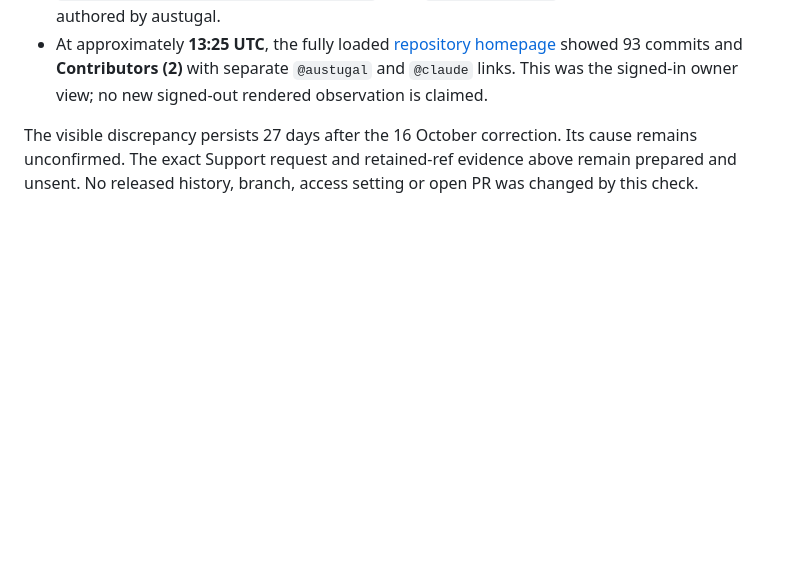
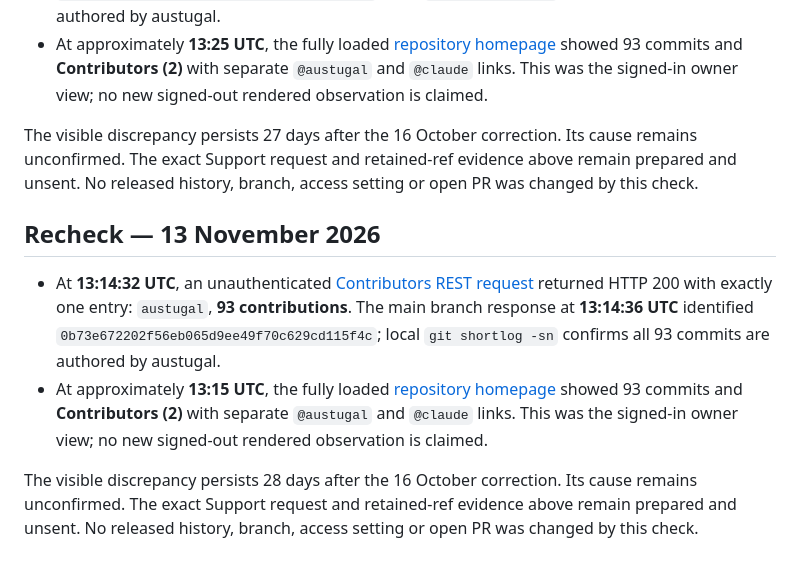
Before and after one commit to austugal/lantern, a Markdown page: docs/CONTRIBUTOR-SUPPORT-EVIDENCE-2026-10-29.md, the part around the change. Drawn GitHub-style; blank space fills up the shorter version.

Commit message:
docs: refresh contributor discrepancy evidence

```diff
--- a/docs/CONTRIBUTOR-SUPPORT-EVIDENCE-2026-10-29.md
+++ b/docs/CONTRIBUTOR-SUPPORT-EVIDENCE-2026-10-29.md
@@ -115,3 +115,10 @@ The visible discrepancy persists 26 days after the 16 October correction. Its ca
 - At approximately **13:25 UTC**, the fully loaded [repository homepage](https://github.com/austugal/lantern) showed 93 commits and **Contributors (2)** with separate `@austugal` and `@claude` links. This was the signed-in owner view; no new signed-out rendered observation is claimed.
 
 The visible discrepancy persists 27 days after the 16 October correction. Its cause remains unconfirmed. The exact Support request and retained-ref evidence above remain prepared and unsent. No released history, branch, access setting or open PR was changed by this check.
+
+## Recheck — 13 November 2026
+
+- At **13:14:32 UTC**, an unauthenticated [Contributors REST request](https://api.github.com/repos/austugal/lantern/contributors?anon=1) returned HTTP 200 with exactly one entry: `austugal`, **93 contributions**. The main branch response at **13:14:36 UTC** identified `0b73e672202f56eb065d9ee49f70c629cd115f4c`; local `git shortlog -sn` confirms all 93 commits are authored by austugal.
+- At approximately **13:15 UTC**, the fully loaded [repository homepage](https://github.com/austugal/lantern) showed 93 commits and **Contributors (2)** with separate `@austugal` and `@claude` links. This was the signed-in owner view; no new signed-out rendered observation is claimed.
+
+The visible discrepancy persists 28 days after the 16 October correction. Its cause remains unconfirmed. The exact Support request and retained-ref evidence above remain prepared and unsent. No released history, branch, access setting or open PR was changed by this check.
```
